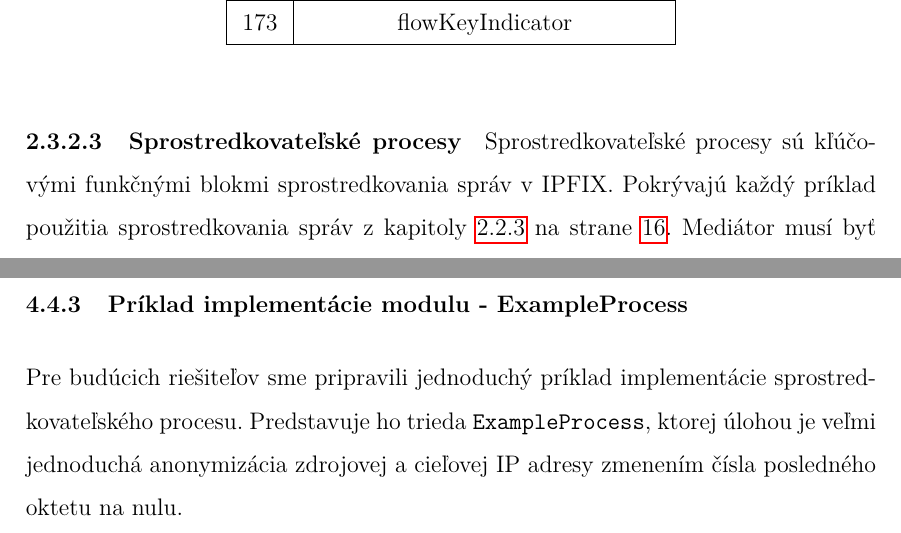
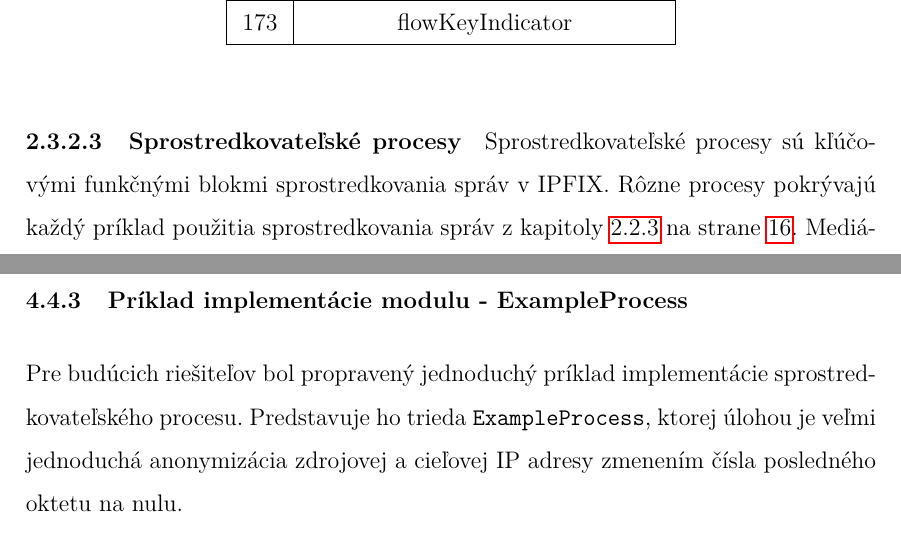
Before and after one commit to kudlar/diplomovka-latex, a LaTeX document (tukedip_pdfcslatex_utf-8/tukedip.tex, which reads tukedip_pdfcslatex_utf-8/analyza_framework.tex, tukedip_pdfcslatex_utf-8/navrh.tex): two parts of pages 41 and 61 of 83, joined at a grey line, cut so that both start at the same text. The pictures show the PDF file tukedip_pdfcslatex_utf-8/tukedip.pdf that the author committed with the source.

Commit message:
opravy v DP

```diff
--- a/tukedip_pdfcslatex_utf-8/analyza_framework.tex
+++ b/tukedip_pdfcslatex_utf-8/analyza_framework.tex
@@ -91,8 +91,8 @@ Prídavné funkcie môžu byť nasledujúce:
 
 \paragraph{Sprostredkovateľské procesy} \label{sec:framework_intermediate}
 
-Sprostredkovateľské procesy sú kľúčovými funkčnými blokmi sprostredkovania správ v IPFIX. Pokrývajú
-každý príklad použitia sprostredkovania správ z kapitoly \ref{sec:mediator_examples} na strane
+Sprostredkovateľské procesy sú kľúčovými funkčnými blokmi sprostredkovania správ v IPFIX. Rôzne procesy
+pokrývajú každý príklad použitia sprostredkovania správ z kapitoly \ref{sec:mediator_examples} na strane
 \pageref{sec:mediator_examples}.
 Mediátor musí byť schopný súčasne podporovať viac ako jeden sprostredkovateľský proces. Spolupráca viacerých
 procesov je konfigurovaná nasledujúcimi spôsobmi.
--- a/tukedip_pdfcslatex_utf-8/navrh.tex
+++ b/tukedip_pdfcslatex_utf-8/navrh.tex
@@ -441,7 +441,7 @@ O tom podrobne v samostatnej kapitole \ref{sec:FlowRecordDispatcher} na strane
 
 \subsubsection{Príklad implementácie modulu - ExampleProcess}
 
-Pre budúcich riešiteľov sme pripravili jednoduchý príklad implementácie sprostredkovateľského procesu.
+Pre budúcich riešiteľov bol propravený jednoduchý príklad implementácie sprostredkovateľského procesu.
 Predstavuje ho trieda \verb|ExampleProcess|, ktorej úlohou je veľmi jednoduchá anonymizácia zdrojovej a
 cieľovej IP adresy zmenením čísla posledného oktetu na nulu.
 
```
Also changed, not shown: tukedip_pdfcslatex_utf-8/zaver.tex (+0 -1 lines), tukedip_pdfcslatex_utf-8/figures/image_source/mediator_component_model.eps (deleted), tukedip_pdfcslatex_utf-8/tukedip.pdf, tukedip_pdfcslatex_utf-8/navrh.tex (10 more changed lines), 8 other files.
